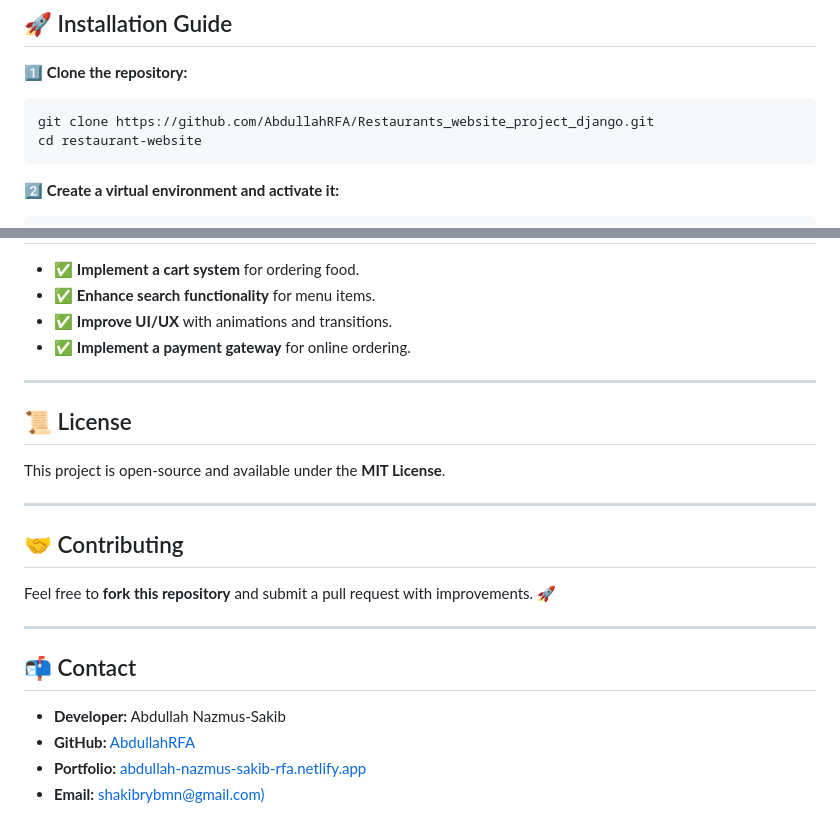
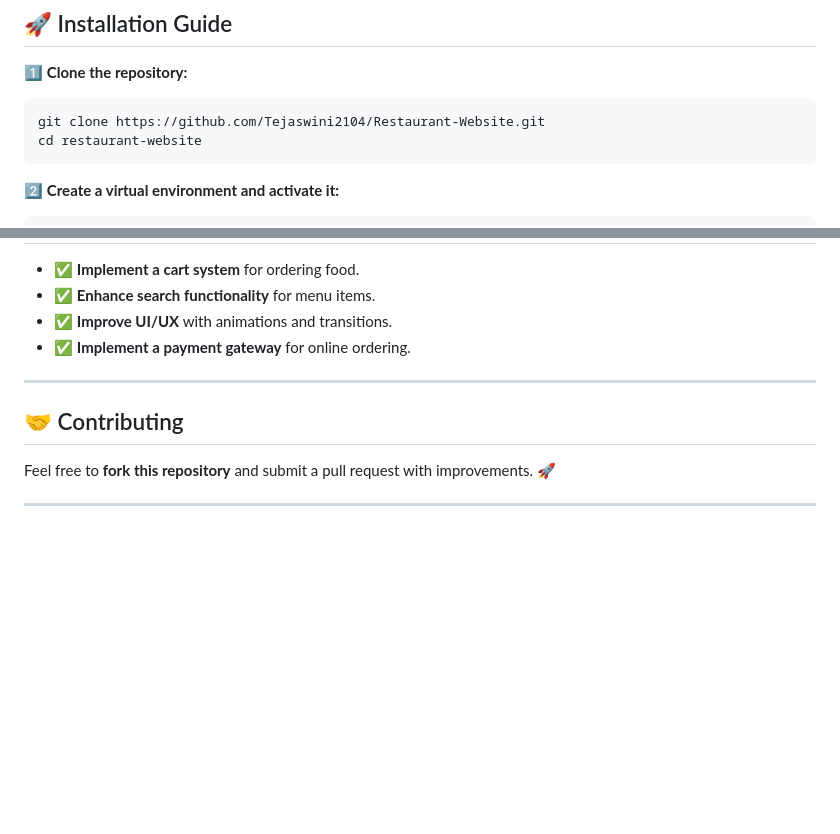
Before and after one commit to Tejaswini2104/Restaurant-Website, a Markdown page: README.md, 2 parts joined by grey strips. GitHub-like rendering; blank space fills up the shorter version.

````diff
--- a/README.md
+++ b/README.md
@@ -49,7 +49,7 @@ A full-featured **restaurant website** built with **Django** and **Bootstrap**,
 
 1️⃣ **Clone the repository:**
 ```sh
-git clone https://github.com/AbdullahRFA/Restaurants_website_project_django.git
+git clone https://github.com/Tejaswini2104/Restaurant-Website.git
 cd restaurant-website
 ```
 
@@ -132,18 +132,7 @@ urlpatterns += static(settings.MEDIA_URL, document_root=settings.MEDIA_ROOT)
 
 ---
 
-## 📜 License
-This project is open-source and available under the **MIT License**.
-
----
-
 ## 🤝 Contributing
 Feel free to **fork this repository** and submit a pull request with improvements. 🚀
 
 ---
-
-## 📬 Contact
-- **Developer:** Abdullah Nazmus-Sakib
-- **GitHub:** [AbdullahRFA](https://github.com/AbdullahRFA)
-- **Portfolio:** [abdullah-nazmus-sakib-rfa.netlify.app](https://abdullah-nazmus-sakib-rfa.netlify.app/)
-- **Email:** [shakibrybmn@gmail.com)](mailto:shakibrybmn@gmail.com)
````
